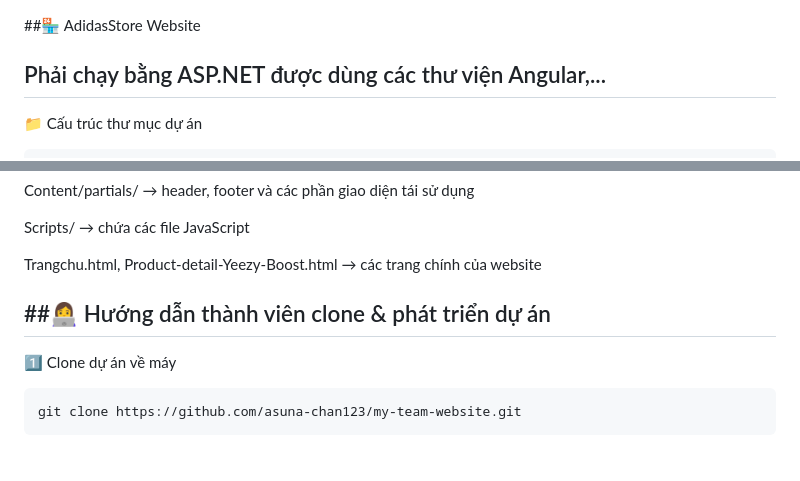
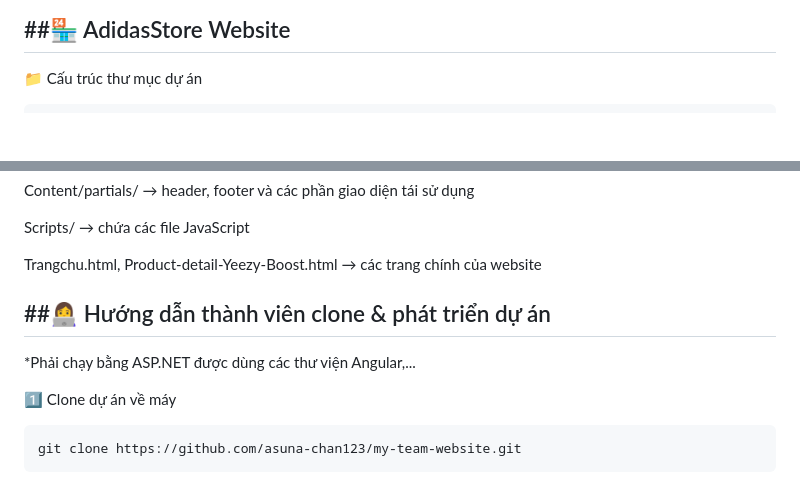
Before and after one commit to asuna-chan123/my-team-website, a Markdown page: README.md, 2 parts joined by grey strips. GitHub-like rendering; blank space fills up the shorter version.

````diff
--- a/README.md
+++ b/README.md
@@ -1,6 +1,4 @@
 ##🏪 AdidasStore Website
-
-Phải chạy bằng ASP.NET được dùng các thư viện Angular,...
 ---
 📁 Cấu trúc thư mục dự án
 ```
@@ -41,6 +39,8 @@ Trangchu.html, Product-detail-Yeezy-Boost.html → các trang chính của websi
 
 ##👩‍💻 Hướng dẫn thành viên clone & phát triển dự án
 ---
+*Phải chạy bằng ASP.NET được dùng các thư viện Angular,...
+
 1️⃣ Clone dự án về máy
 ```
 git clone https://github.com/asuna-chan123/my-team-website.git
````
